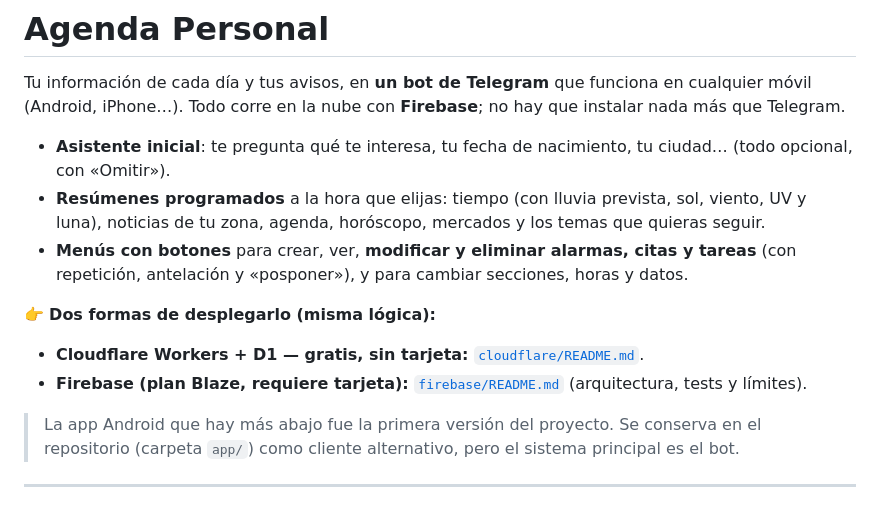
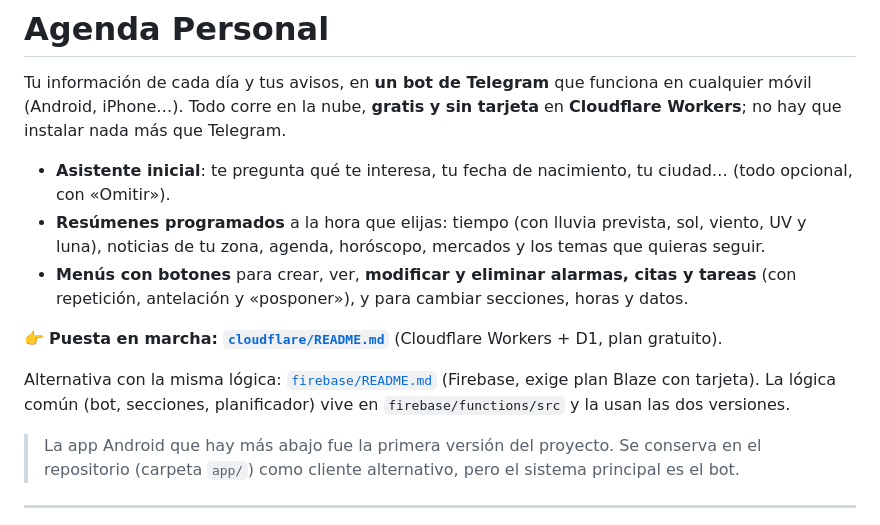
Before and after one commit to juanitofuria/agenda-personal, a Markdown page: README.md, the part around the change. Rendered like a GitHub page.

Commit message:
README: la puesta en marcha principal pasa a ser Cloudflare (gratis); Firebase queda como alternativa
Co-Authored-By: Claude Sonnet 5.5 <noreply@anthropic.com>
Claude-Session: https://claude.ai/code/session_01PawgjymsWciDS4kevksJKT

```diff
--- a/README.md
+++ b/README.md
@@ -1,7 +1,7 @@
 # Agenda Personal
 
 Tu información de cada día y tus avisos, en **un bot de Telegram** que funciona en cualquier móvil (Android, iPhone…).
-Todo corre en la nube con **Firebase**; no hay que instalar nada más que Telegram.
+Todo corre en la nube, **gratis y sin tarjeta** en **Cloudflare Workers**; no hay que instalar nada más que Telegram.
 
 * **Asistente inicial**: te pregunta qué te interesa, tu fecha de nacimiento, tu ciudad… (todo opcional, con «Omitir»).
 * **Resúmenes programados** a la hora que elijas: tiempo (con lluvia prevista, sol, viento, UV y luna), noticias de tu zona,
@@ -9,9 +9,10 @@ Todo corre en la nube con **Firebase**; no hay que instalar nada más que Telegr
 * **Menús con botones** para crear, ver, **modificar y eliminar alarmas, citas y tareas** (con repetición, antelación y
   «posponer»), y para cambiar secciones, horas y datos.
 
-👉 **Dos formas de desplegarlo (misma lógica):**
-* **Cloudflare Workers + D1 — gratis, sin tarjeta:** [`cloudflare/README.md`](cloudflare/README.md).
-* **Firebase (plan Blaze, requiere tarjeta):** [`firebase/README.md`](firebase/README.md) (arquitectura, tests y límites).
+👉 **Puesta en marcha: [`cloudflare/README.md`](cloudflare/README.md)** (Cloudflare Workers + D1, plan gratuito).
+
+Alternativa con la misma lógica: [`firebase/README.md`](firebase/README.md) (Firebase, exige plan Blaze con tarjeta).
+La lógica común (bot, secciones, planificador) vive en `firebase/functions/src` y la usan las dos versiones.
 
 > La app Android que hay más abajo fue la primera versión del proyecto. Se conserva en el repositorio (carpeta `app/`) como
 > cliente alternativo, pero el sistema principal es el bot.
```
Also changed, not shown: firebase/README.md (+2 -0 lines).
